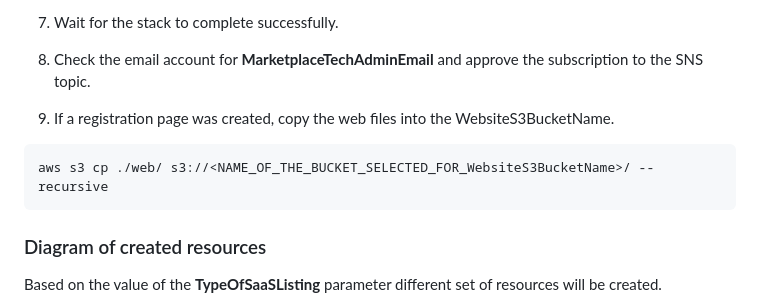
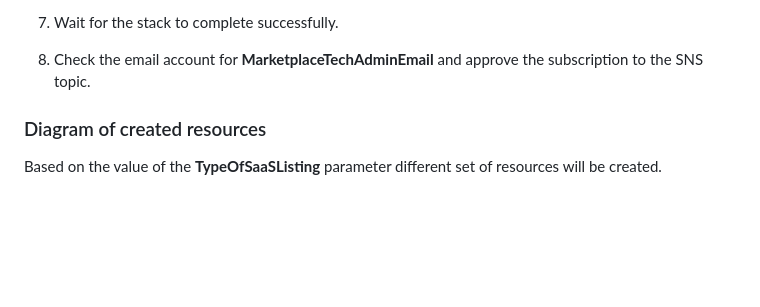
Before and after one commit to aws-samples/aws-marketplace-serverless-saas-integration, a Markdown page: README.md, the part around the change. Drawn GitHub-style; blank space fills up the shorter version.

Commit message:
Update README.md
Removed reference to copy web content.

````diff
--- a/README.md
+++ b/README.md
@@ -222,12 +222,6 @@ To build and deploy your application for the first time, complete the following
 
 8. Check the email account for **MarketplaceTechAdminEmail** and approve the subscription to the SNS topic.
 
-9. If a registration page was created, copy the web files into the WebsiteS3BucketName.
-
-```bash
-aws s3 cp ./web/ s3://<NAME_OF_THE_BUCKET_SELECTED_FOR_WebsiteS3BucketName>/ --recursive
-```
-
 
 ### Diagram of created resources
 
````
